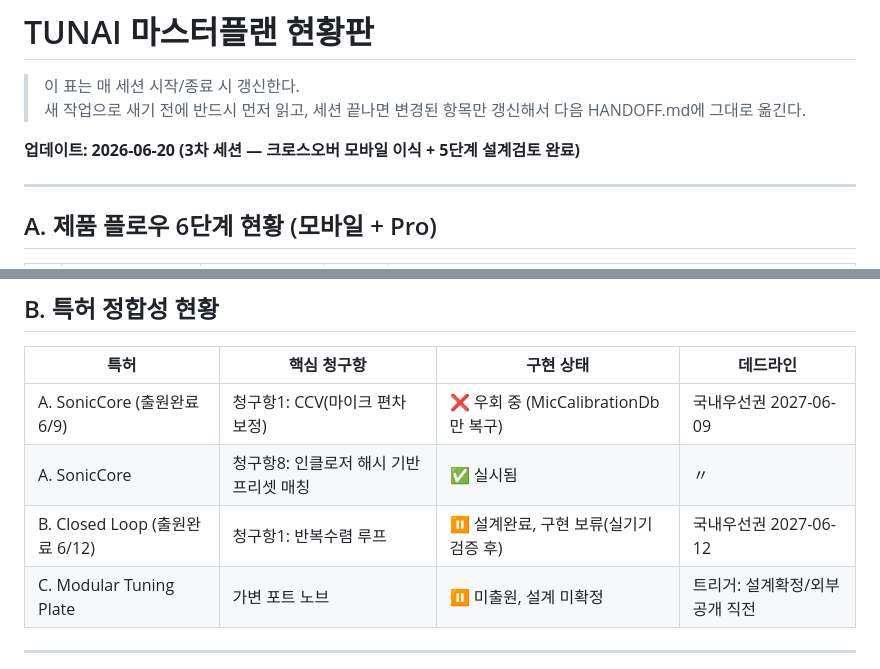
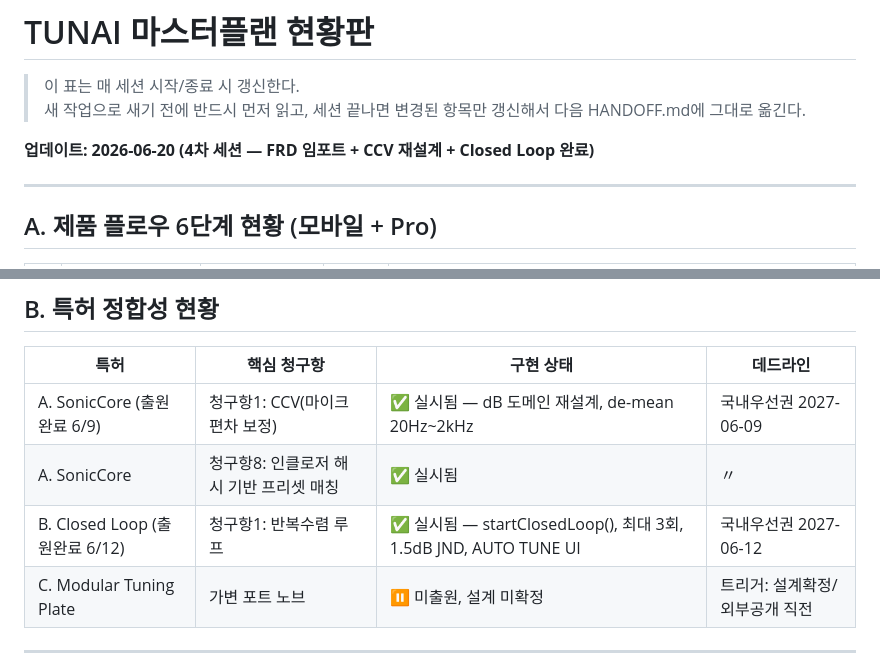
Before and after one commit to vrooomride-del/tunai, a Markdown page: HANDOFF.md, 2 parts joined by grey strips. Drawn GitHub-style.

Commit message:
docs: HANDOFF.md 갱신 — CCV/Closed Loop 완료 상태 반영 (4차 세션)
Co-Authored-By: Claude Sonnet 4.6 <noreply@anthropic.com>

```diff
--- a/HANDOFF.md
+++ b/HANDOFF.md
@@ -3,7 +3,7 @@
 > 이 표는 매 세션 시작/종료 시 갱신한다.
 > 새 작업으로 새기 전에 반드시 먼저 읽고, 세션 끝나면 변경된 항목만 갱신해서 다음 HANDOFF.md에 그대로 옮긴다.
 
-**업데이트: 2026-06-20 (3차 세션 — 크로스오버 모바일 이식 + 5단계 설계검토 완료)**
+**업데이트: 2026-06-20 (4차 세션 — FRD 임포트 + CCV 재설계 + Closed Loop 완료)**
 
 ---
 
@@ -24,9 +24,9 @@
 
 | 특허 | 핵심 청구항 | 구현 상태 | 데드라인 |
 |---|---|---|---|
-| A. SonicCore (출원완료 6/9) | 청구항1: CCV(마이크 편차 보정) | ❌ 우회 중 (MicCalibrationDb만 복구) | 국내우선권 2027-06-09 |
+| A. SonicCore (출원완료 6/9) | 청구항1: CCV(마이크 편차 보정) | ✅ 실시됨 — dB 도메인 재설계, de-mean 20Hz~2kHz | 국내우선권 2027-06-09 |
 | A. SonicCore | 청구항8: 인클로저 해시 기반 프리셋 매칭 | ✅ 실시됨 | 〃 |
-| B. Closed Loop (출원완료 6/12) | 청구항1: 반복수렴 루프 | ⏸ 설계완료, 구현 보류(실기기 검증 후) | 국내우선권 2027-06-12 |
+| B. Closed Loop (출원완료 6/12) | 청구항1: 반복수렴 루프 | ✅ 실시됨 — startClosedLoop(), 최대 3회, 1.5dB JND, AUTO TUNE UI | 국내우선권 2027-06-12 |
 | C. Modular Tuning Plate | 가변 포트 노브 | ⏸ 미출원, 설계 미확정 | 트리거: 설계확정/외부공개 직전 |
 
 ---
```
